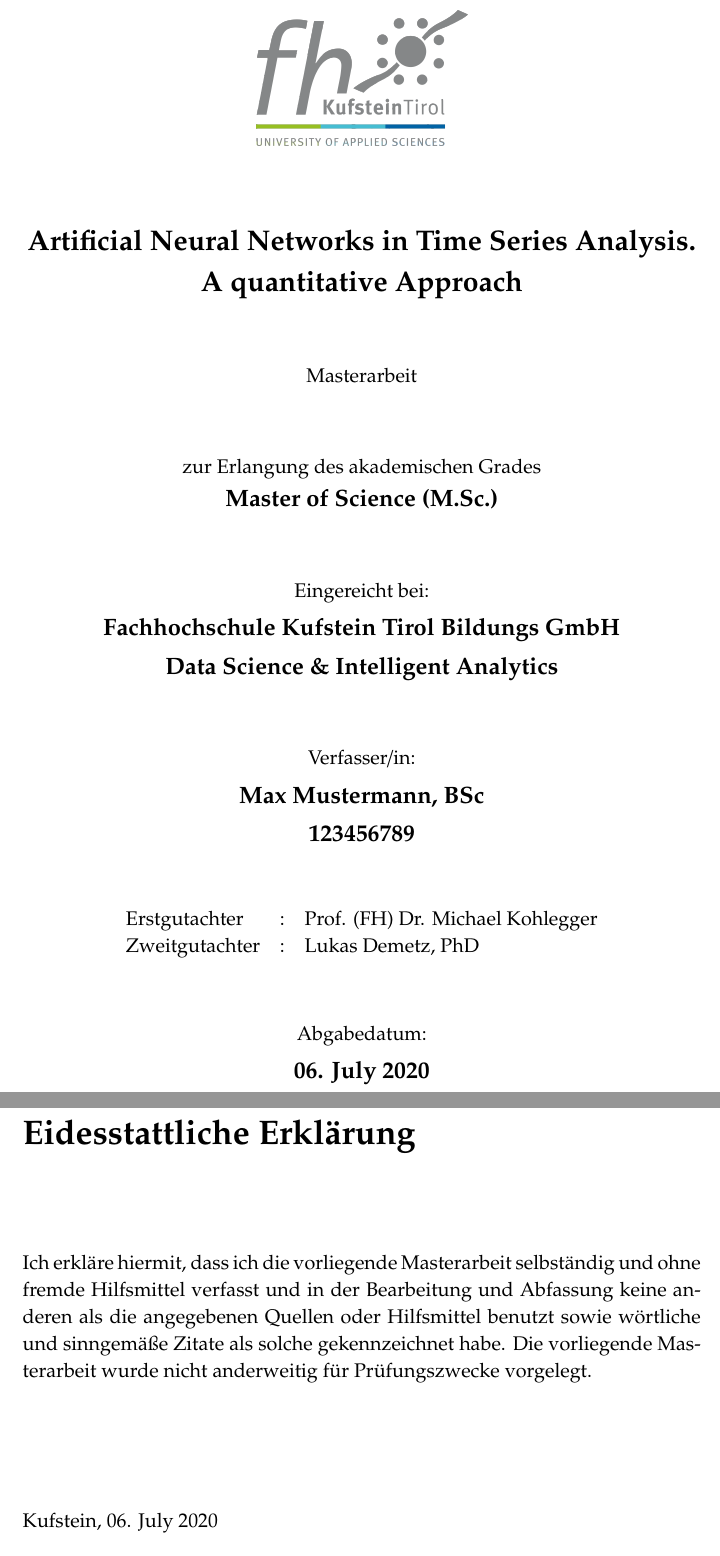
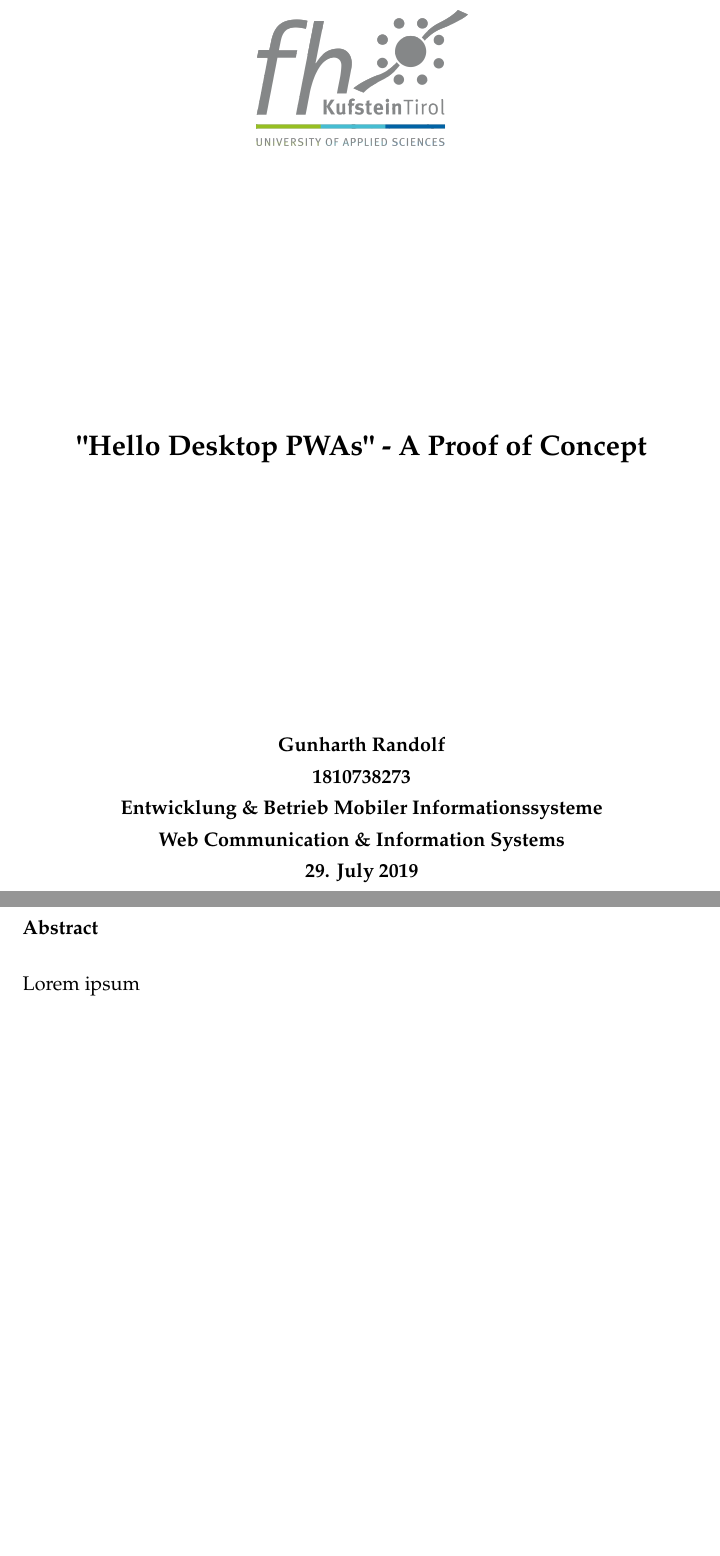
Before and after one commit to gunharth/bwm-paper, a LaTeX thesis (document.tex, which reads frontmatter/abstract.tex, frontmatter/titlepage.tex): two parts of pages 1 and 2 of 28 before the commit and two parts of pages 1 and 2 of 8 after it, joined at a grey line, cut at the place of the change, the shorter picture padded with empty space. Compiled offline with pdfLaTeX.

Commit message:
Initial setups

```diff
--- /dev/null
+++ b/frontmatter/abstract.tex
@@ -0,0 +1,5 @@
+\thispagestyle{empty}
+
+\textbf{Abstract}
+
+Lorem ipsum
--- a/frontmatter/titlepage.tex
+++ b/frontmatter/titlepage.tex
@@ -11,48 +11,29 @@
     \end{center}
     \vfill
 
-    \begin{center}
-      %\condMASTER{\Large Masterarbeit}{\Large Bachelorarbeit}
-      \worktype
-    \end{center}
-    \vfill
+    % \begin{center}
+    %   %\condMASTER{\Large Masterarbeit}{\Large Bachelorarbeit}
+    %   \worktype
+    % \end{center}
+    % \vfill
+
+    % \begin{center}
+    %  zur Erlangung des akademischen Grades\\
+    %  \large \textbf{\academictitle}
+    % \end{center}
+    % \vfill
 
     \begin{center}
-      zur Erlangung des akademischen Grades\\
-      \large \textbf{\academictitle}
-    \end{center}
-    \vfill
-
-    \begin{center}
-      Eingereicht bei:\\
+      % As part of the lecture:\\
+      \textbf{\myname}\\
       \vspace{0.1cm}
-      \large \textbf{Fachhochschule Kufstein Tirol Bildungs GmbH}\\
+      \textbf{\mypkz}\\
       \vspace{0.1cm}
-      \large \textbf{\studyprogram}
-    \end{center}
-    \vfill
-
-    \begin{center}
-      Verfasser/in:\\
+      \textbf{Entwicklung \& Betrieb Mobiler Informationssysteme}\\
       \vspace{0.1cm}
-      \large \textbf{\myname}\\
+      \textbf{\studyprogram}\\
       \vspace{0.1cm}
-      \large \textbf{\mypkz}\\
-    \end{center}
-    \vfill
-
-    \begin{center}
-      \begin{tabular}{lll}
-        Erstgutachter  & : & \myfirstreviewer \\
-        Zweitgutachter & : & \mysecondreviewer
-      \end{tabular}
-    \end{center}
-    \vfill
-
-    \begin{center}
-      Abgabedatum: \\
-      \vspace{0.1cm}
-      \large \textbf{\mydate}
+      \textbf{\mydate}
     \end{center}
     \vfill
   \end{titlepage}
```
Also changed, not shown: chapters/introduction.tex (added, +59 -0 lines), document.tex (+20 -18 lines), variables.tex (+7 -7 lines), document.pdf.
